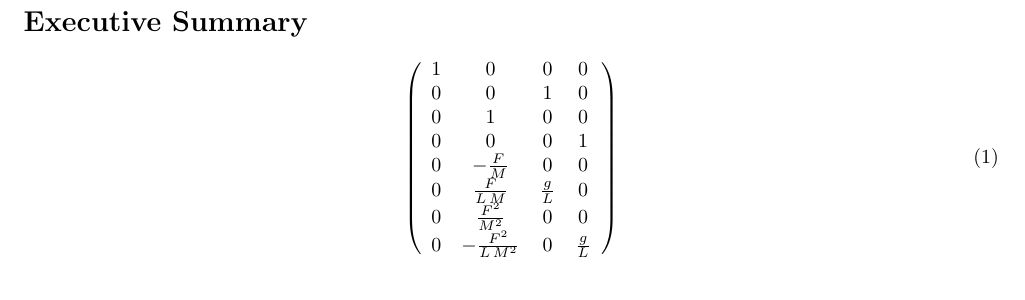
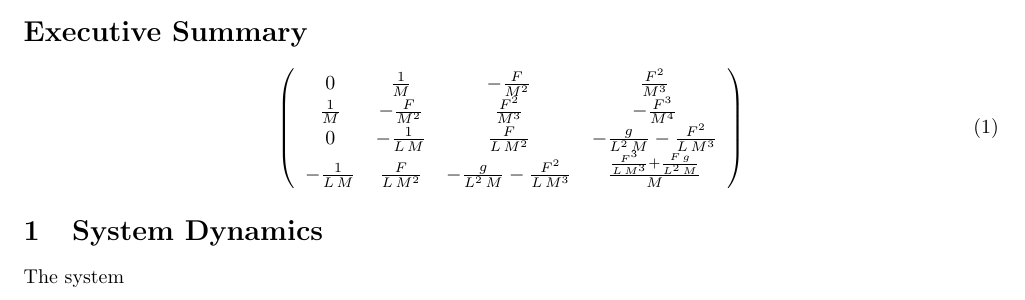
Before and after one commit to OmarBenGacem/Digital_Control_Systems_Coursework, a LaTeX document (main.tex): part of the page, cut so that both start at the same text. Compiled offline with pdfLaTeX.

Commit message:
Updates from Overleaf

```diff
--- a/main.tex
+++ b/main.tex
@@ -57,5 +57,11 @@
 
 
 \section*{Executive Summary}
-\input{equations/observability}
+\input{equations/reachability}
+
+
+\section{System Dynamics}
+The system
+
+
 \end{document}
```
